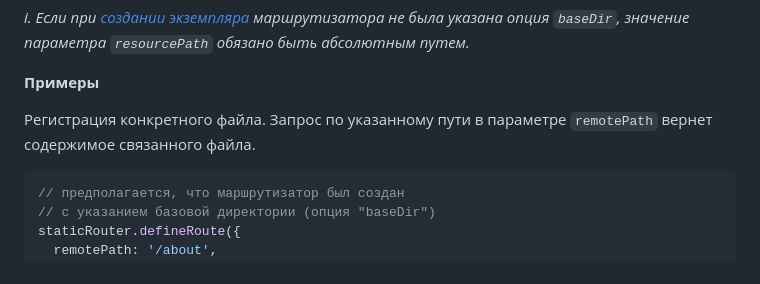
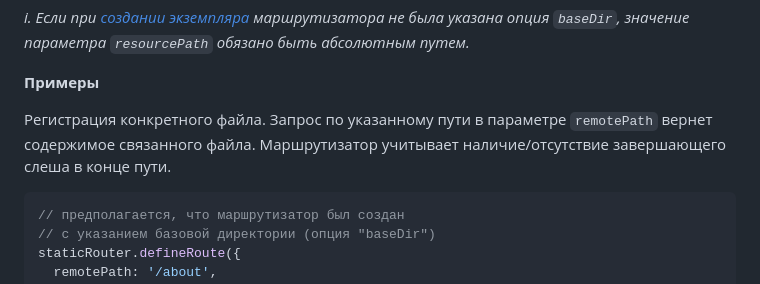
Before and after one commit to e22m4u/js-http-static-router, a Markdown page: README.md, the part around the change. GitHub-like rendering.

Commit message:
docs: updates README.md

````diff
--- a/README.md
+++ b/README.md
@@ -195,8 +195,9 @@ defineRoute(routeDef: StaticRouteDefinition): StaticRoute;
 
 **Примеры**
 
-Регистрация конкретного файла. Запрос по указанному пути
-в параметре `remotePath` вернет содержимое связанного файла.
+Регистрация конкретного файла. Запрос по указанному пути в параметре
+`remotePath` вернет содержимое связанного файла. Маршрутизатор учитывает
+наличие/отсутствие завершающего слеша в конце пути.
 
 ```js
 // предполагается, что маршрутизатор был создан
````
